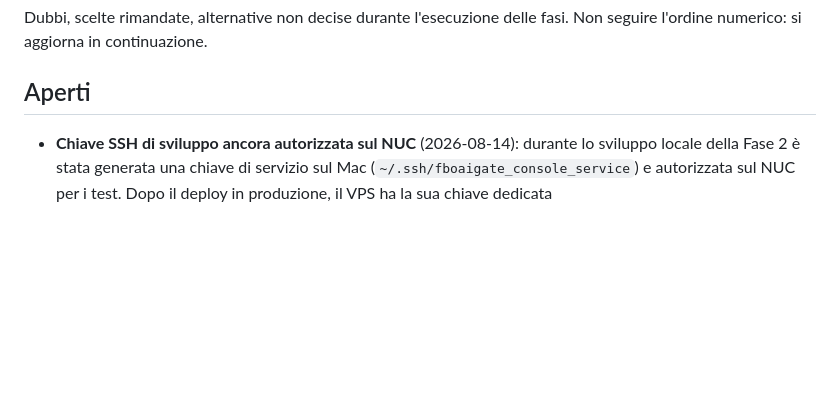
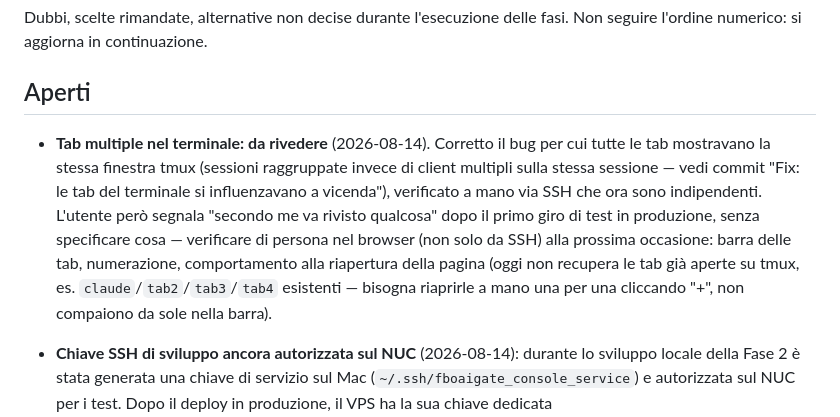
Before and after one commit to lomax73/FBOAIGate, a Markdown page: fase_8_modifiche_rifinitura.md, the part around the change. Drawn GitHub-style; blank space fills up the shorter version.

Commit message:
Annota da rivedere: tab terminale segnalate come "qualcosa non torna" dall'utente
Co-Authored-By: Claude Sonnet 5 <noreply@anthropic.com>

```diff
--- a/fase_8_modifiche_rifinitura.md
+++ b/fase_8_modifiche_rifinitura.md
@@ -5,6 +5,17 @@ seguire l'ordine numerico: si aggiorna in continuazione.
 
 ## Aperti
 
+- **Tab multiple nel terminale: da rivedere** (2026-08-14). Corretto il bug
+  per cui tutte le tab mostravano la stessa finestra tmux (sessioni
+  raggruppate invece di client multipli sulla stessa sessione — vedi commit
+  "Fix: le tab del terminale si influenzavano a vicenda"), verificato a mano
+  via SSH che ora sono indipendenti. L'utente però segnala "secondo me va
+  rivisto qualcosa" dopo il primo giro di test in produzione, senza
+  specificare cosa — verificare di persona nel browser (non solo da SSH) alla
+  prossima occasione: barra delle tab, numerazione, comportamento alla
+  riapertura della pagina (oggi non recupera le tab già aperte su tmux, es.
+  `claude`/`tab2`/`tab3`/`tab4` esistenti — bisogna riaprirle a mano una per
+  una cliccando "+", non compaiono da sole nella barra).
 - **Chiave SSH di sviluppo ancora autorizzata sul NUC** (2026-08-14): durante lo
   sviluppo locale della Fase 2 è stata generata una chiave di servizio sul Mac
   (`~/.ssh/fboaigate_console_service`) e autorizzata sul NUC per i test. Dopo il
```
